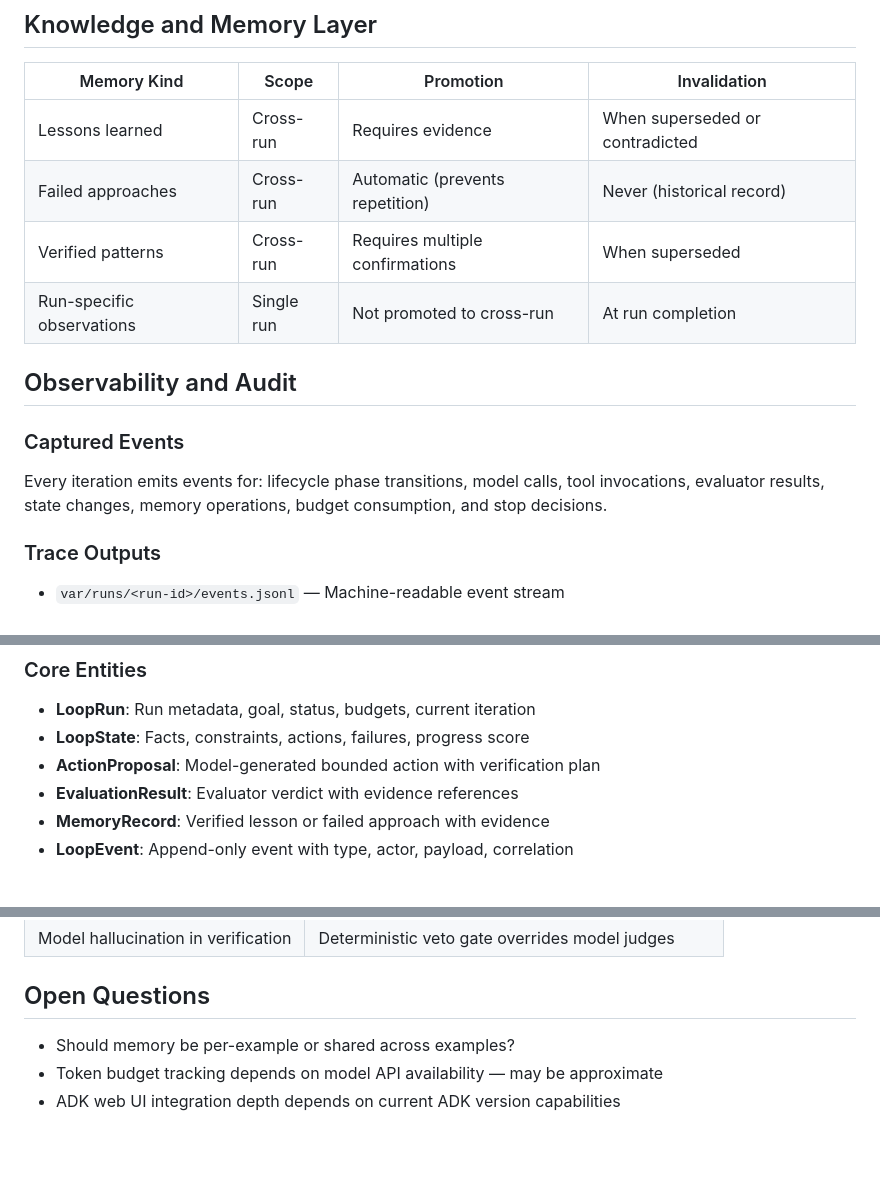
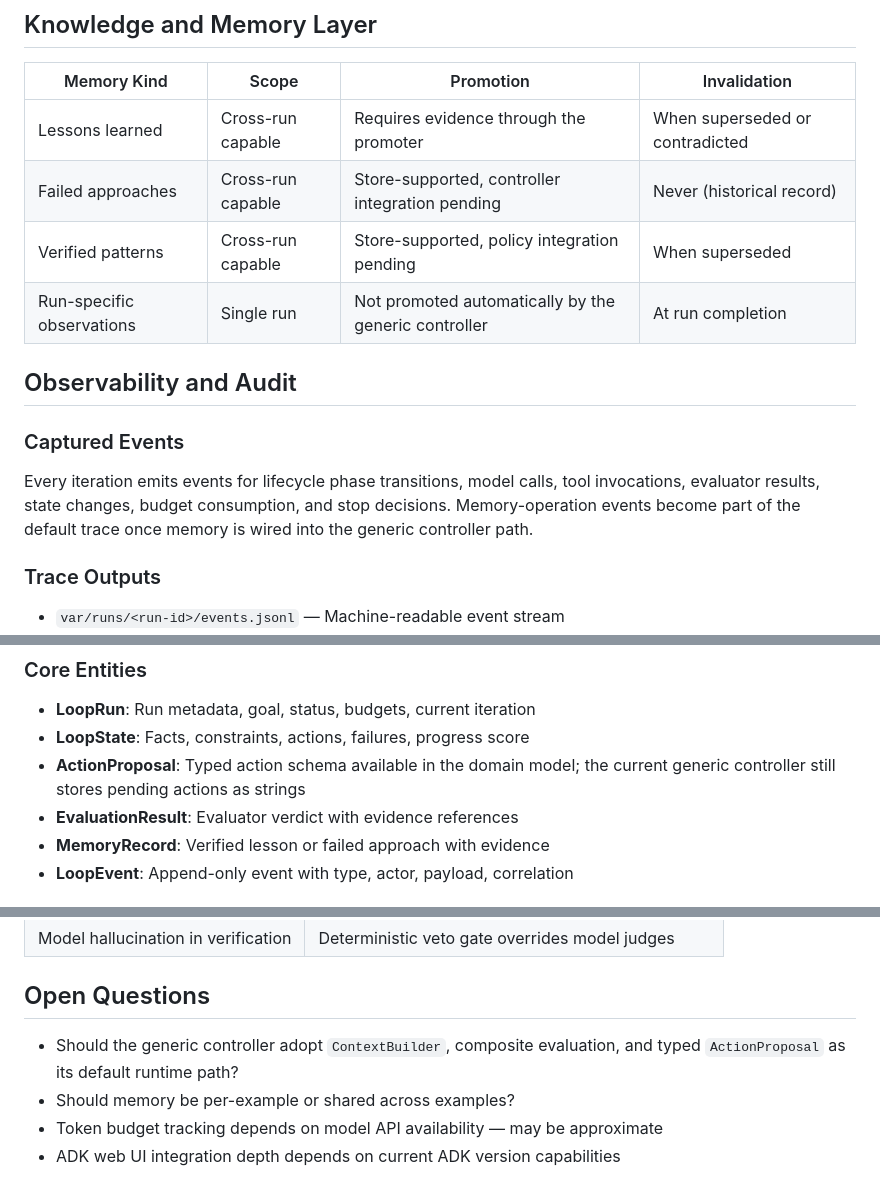
Before and after one commit to rmax-ai/adk-loop-lab, a Markdown page: docs/architecture/overview.md, 3 parts joined by grey strips. GitHub-like rendering; blank space fills up the shorter version.

```diff
--- a/docs/architecture/overview.md
+++ b/docs/architecture/overview.md
@@ -197,17 +219,18 @@ All tools declare side-effect level and idempotency behavior.
 
 | Memory Kind | Scope | Promotion | Invalidation |
 |-------------|-------|-----------|--------------|
-| Lessons learned | Cross-run | Requires evidence | When superseded or contradicted |
-| Failed approaches | Cross-run | Automatic (prevents repetition) | Never (historical record) |
-| Verified patterns | Cross-run | Requires multiple confirmations | When superseded |
-| Run-specific observations | Single run | Not promoted to cross-run | At run completion |
+| Lessons learned | Cross-run capable | Requires evidence through the promoter | When superseded or contradicted |
+| Failed approaches | Cross-run capable | Store-supported, controller integration pending | Never (historical record) |
+| Verified patterns | Cross-run capable | Store-supported, policy integration pending | When superseded |
+| Run-specific observations | Single run | Not promoted automatically by the generic controller | At run completion |
 
 ## Observability and Audit
 
 ### Captured Events
-Every iteration emits events for: lifecycle phase transitions, model calls,
-tool invocations, evaluator results, state changes, memory operations,
-budget consumption, and stop decisions.
+Every iteration emits events for lifecycle phase transitions, model calls,
+tool invocations, evaluator results, state changes, budget consumption, and
+stop decisions. Memory-operation events become part of the default trace once
+memory is wired into the generic controller path.
 
 ### Trace Outputs
 - `var/runs/<run-id>/events.jsonl` — Machine-readable event stream
@@ -226,7 +249,8 @@ budget consumption, and stop decisions.
 ### Core Entities
 - **LoopRun**: Run metadata, goal, status, budgets, current iteration
 - **LoopState**: Facts, constraints, actions, failures, progress score
-- **ActionProposal**: Model-generated bounded action with verification plan
+- **ActionProposal**: Typed action schema available in the domain model; the
+  current generic controller still stores pending actions as strings
 - **EvaluationResult**: Evaluator verdict with evidence references
 - **MemoryRecord**: Verified lesson or failed approach with evidence
 - **LoopEvent**: Append-only event with type, actor, payload, correlation
@@ -261,6 +285,8 @@ All tests pass without credentials.
 | Model hallucination in verification | Deterministic veto gate overrides model judges |
 
 ## Open Questions
+- Should the generic controller adopt `ContextBuilder`, composite evaluation,
+  and typed `ActionProposal` as its default runtime path?
 - Should memory be per-example or shared across examples?
 - Token budget tracking depends on model API availability — may be approximate
 - ADK web UI integration depth depends on current ADK version capabilities
```
Also changed, not shown: other parts of docs/architecture/overview.md (+49 -27 lines), SPEC.md (+40 -1 lines).
